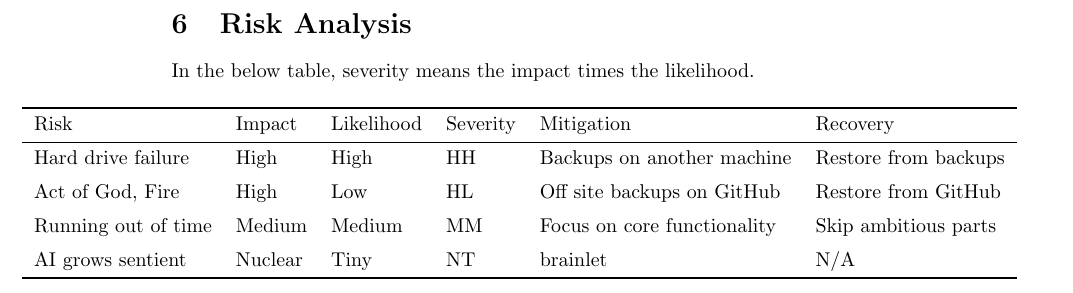
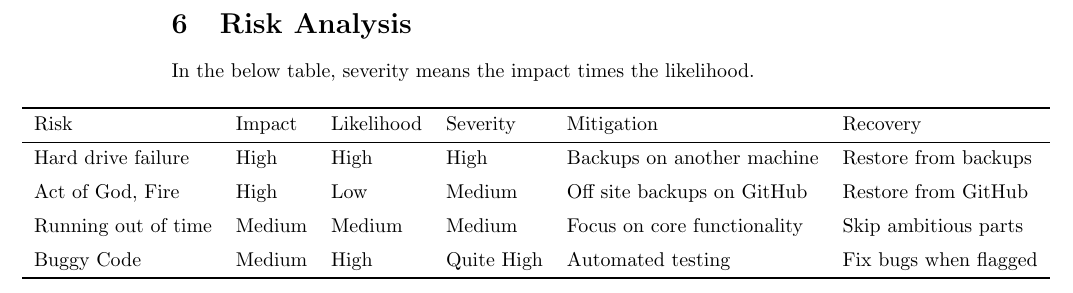
Before and after one commit to ZedPea/final-year-project, a LaTeX document (initial-report/initial-report.tex, which reads initial-report/pages/riskanalysis.tex): part of page 10 of 12, cut so that both start at the same text. Compiled offline with pdfLaTeX.

Commit message:
Misc fixes

```diff
--- a/initial-report/pages/riskanalysis.tex
+++ b/initial-report/pages/riskanalysis.tex
@@ -9,10 +9,10 @@ In the below table, severity means the impact times the likelihood.
     \toprule
     Risk                & Impact    & Likelihood    & Severity      & Mitigation                    & Recovery              \\
     \midrule
-    Hard drive failure  & High      & High          & HH            & Backups on another machine    & Restore from backups  \\ \addlinespace
-    Act of God, Fire    & High      & Low           & HL            & Off site backups on GitHub    & Restore from GitHub   \\ \addlinespace
-    Running out of time & Medium    & Medium        & MM            & Focus on core functionality   & Skip ambitious parts  \\ \addlinespace
-    AI grows sentient   & Nuclear   & Tiny          & NT            & brainlet                      & N/A                   \\
+    Hard drive failure  & High      & High          & High          & Backups on another machine    & Restore from backups  \\ \addlinespace
+    Act of God, Fire    & High      & Low           & Medium        & Off site backups on GitHub    & Restore from GitHub   \\ \addlinespace
+    Running out of time & Medium    & Medium        & Medium        & Focus on core functionality   & Skip ambitious parts  \\ \addlinespace
+    Buggy Code          & Medium    & High          & Quite High    & Automated testing             & Fix bugs when flagged \\
     \bottomrule
     \end{tabular}
 \end{center}
```
Also changed, not shown: 1 other file.
